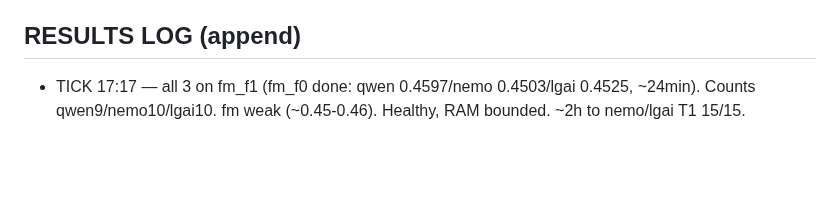
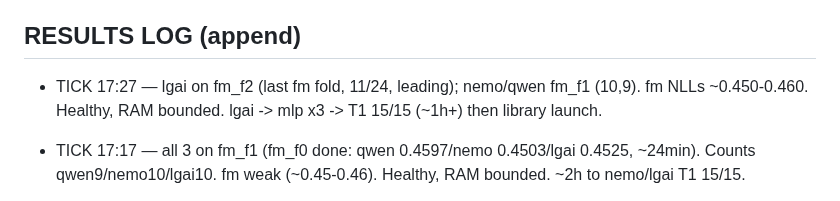
Before and after one commit to bwathomas/prediction-competition-321M, a Markdown page: docs/OVERNIGHT_master_2026-06-06b.md, the part around the change. Rendered like a GitHub page; blank space fills up the shorter version.

Commit message:
docs: tick 17:27 — lgai on fm_f2 (11/24); nemo/qwen fm_f1; healthy

```diff
--- a/docs/OVERNIGHT_master_2026-06-06b.md
+++ b/docs/OVERNIGHT_master_2026-06-06b.md
@@ -100,6 +100,8 @@ isolation for the library phase (full reclaim per run; an OOM kills only the sub
   then SHIP_MODE=library dropout fleet; then greedy-ES + stacking. T2 (cnn/dae/ft) after smoke.
 
 ## RESULTS LOG (append)
+- TICK 17:27 — lgai on fm_f2 (last fm fold, 11/24, leading); nemo/qwen fm_f1 (10,9). fm NLLs
+  ~0.450-0.460. Healthy, RAM bounded. lgai -> mlp x3 -> T1 15/15 (~1h+) then library launch.
 - TICK 17:17 — all 3 on fm_f1 (fm_f0 done: qwen 0.4597/nemo 0.4503/lgai 0.4525, ~24min). Counts
   qwen9/nemo10/lgai10. fm weak (~0.45-0.46). Healthy, RAM bounded. ~2h to nemo/lgai T1 15/15.
 - TICK 17:07 — ✅ LIBRARY PREP DONE (c7a02ef): SHIP_LIB_MAX_ROWS=1M subsamples each fold's train
```
